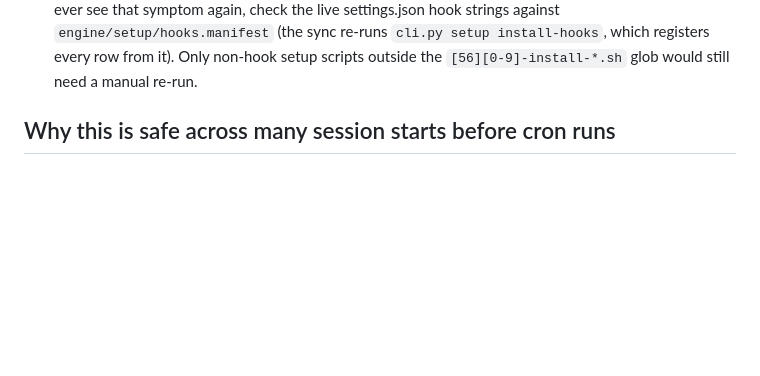
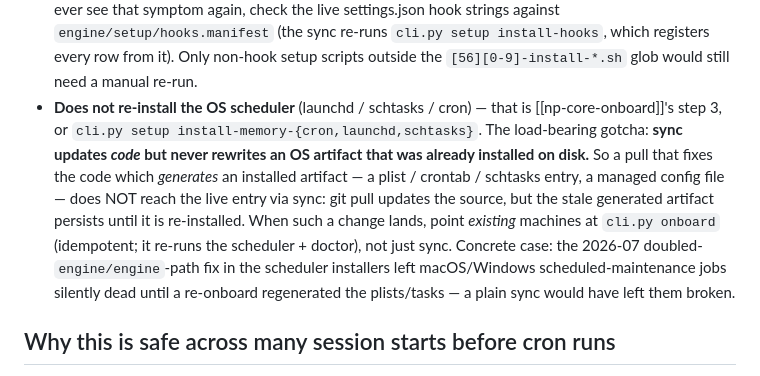
Before and after one commit to pat-browne/nervepack, a Markdown page: skills/np-core-sync/SKILL.md, the part around the change. Rendered like a GitHub page; blank space fills up the shorter version.

Commit message:
skill(np-core-sync): document the OS-scheduler / re-onboard boundary (#198)
Sync re-applies skills + hooks + the 5x/6x installers on a fast-forward, but it never
re-installs the OS scheduler and, more generally, never rewrites an OS artifact already
on disk. So a pull that fixes the code which *generates* an installed artifact (a plist /
crontab / schtasks entry, a managed config) does not reach the live entry via sync -- the
stale artifact persists until re-installed. Spell out that existing machines need
`cli.py onboard` after such a change, with the 2026-07 scheduler doubled-path fix as the
concrete case (it left mac/Windows scheduled-maint dead until a re-onboard). Cross-links
[[np-core-onboard]].

```diff
--- a/skills/np-core-sync/SKILL.md
+++ b/skills/np-core-sync/SKILL.md
@@ -107,6 +107,17 @@ Do NOT auto-resolve. Ask the user how to proceed. Defaults:
   (the sync re-runs `cli.py setup install-hooks`, which registers every row from
   it). Only non-hook setup scripts outside the `[56][0-9]-install-*.sh` glob
   would still need a manual re-run.
+- **Does not re-install the OS scheduler** (launchd / schtasks / cron) — that is
+  [[np-core-onboard]]'s step 3, or `cli.py setup install-memory-{cron,launchd,schtasks}`.
+  The load-bearing gotcha: **sync updates *code* but never rewrites an OS artifact that
+  was already installed on disk.** So a pull that fixes the code which *generates* an
+  installed artifact — a plist / crontab / schtasks entry, a managed config file — does
+  NOT reach the live entry via sync: git pull updates the source, but the stale generated
+  artifact persists until it is re-installed. When such a change lands, point *existing*
+  machines at `cli.py onboard` (idempotent; it re-runs the scheduler + doctor), not just
+  sync. Concrete case: the 2026-07 doubled-`engine/engine`-path fix in the scheduler
+  installers left macOS/Windows scheduled-maintenance jobs silently dead until a re-onboard
+  regenerated the plists/tasks — a plain sync would have left them broken.
 
 ## Why this is safe across many session starts before cron runs
 
```
